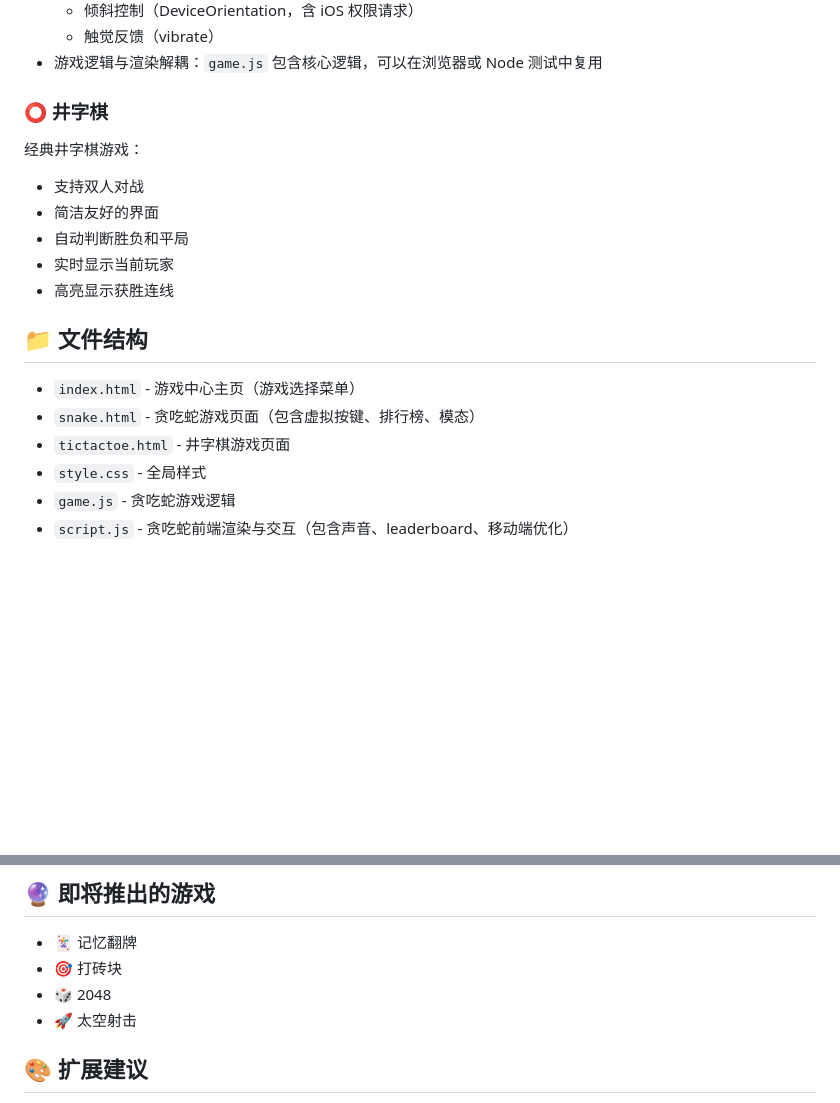
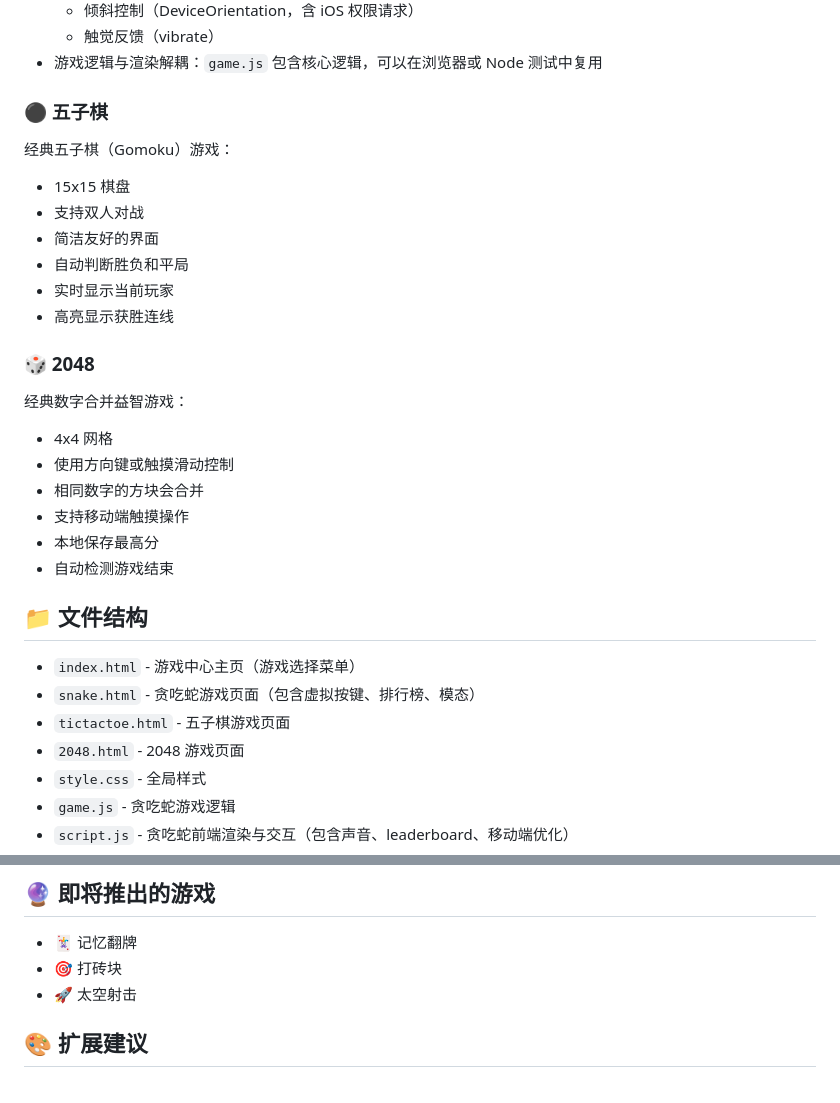
Before and after one commit to shengfen132/shengfen132.github.io, a Markdown page: README.md, 2 parts joined by grey strips. Rendered like a GitHub page; blank space fills up the shorter version.

Commit message:
Update README to reflect current game offerings
Co-authored-by: shengfen132 <253146597+shengfen132@users.noreply.github.com>

```diff
--- a/README.md
+++ b/README.md
@@ -31,19 +31,30 @@
   - 触觉反馈（vibrate）
 - 游戏逻辑与渲染解耦：`game.js` 包含核心逻辑，可以在浏览器或 Node 测试中复用
 
-### ⭕ 井字棋
-经典井字棋游戏：
+### ⚫ 五子棋
+经典五子棋（Gomoku）游戏：
+- 15x15 棋盘
 - 支持双人对战
 - 简洁友好的界面
 - 自动判断胜负和平局
 - 实时显示当前玩家
 - 高亮显示获胜连线
 
+### 🎲 2048
+经典数字合并益智游戏：
+- 4x4 网格
+- 使用方向键或触摸滑动控制
+- 相同数字的方块会合并
+- 支持移动端触摸操作
+- 本地保存最高分
+- 自动检测游戏结束
+
 ## 📁 文件结构
 
 - `index.html` - 游戏中心主页（游戏选择菜单）
 - `snake.html` - 贪吃蛇游戏页面（包含虚拟按键、排行榜、模态）
-- `tictactoe.html` - 井字棋游戏页面
+- `tictactoe.html` - 五子棋游戏页面
+- `2048.html` - 2048 游戏页面
 - `style.css` - 全局样式
 - `game.js` - 贪吃蛇游戏逻辑
 - `script.js` - 贪吃蛇前端渲染与交互（包含声音、leaderboard、移动端优化）
@@ -77,7 +88,6 @@ npm test     # 运行测试
 
 - 🃏 记忆翻牌
 - 🎯 打砖块
-- 🎲 2048
 - 🚀 太空射击
 
 ## 🎨 扩展建议
```
